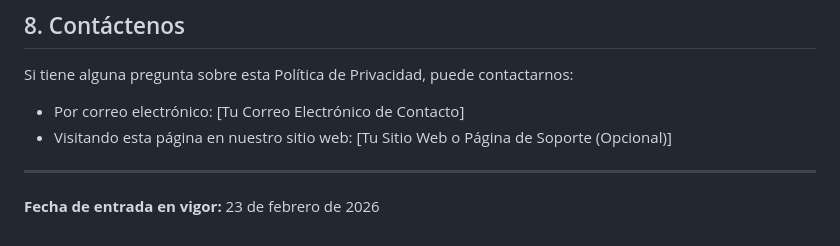
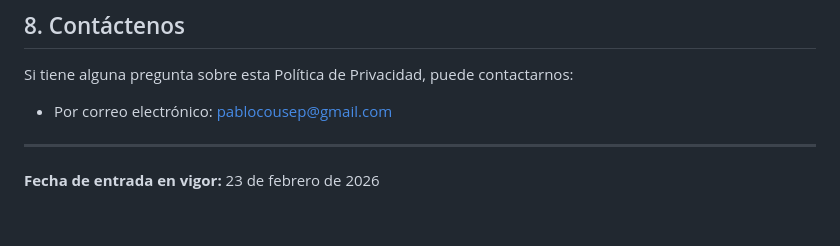
Before and after one commit to tosysy/CountAll, a Markdown page: POLITICA_PRIVACIDAD.md, the part around the change. Rendered like a GitHub page.

```diff
--- a/POLITICA_PRIVACIDAD.md
+++ b/POLITICA_PRIVACIDAD.md
@@ -52,8 +52,7 @@ Podemos actualizar nuestra Política de Privacidad de vez en cuando. Le notifica
 
 Si tiene alguna pregunta sobre esta Política de Privacidad, puede contactarnos:
 
-*   Por correo electrónico: [Tu Correo Electrónico de Contacto]
-*   Visitando esta página en nuestro sitio web: [Tu Sitio Web o Página de Soporte (Opcional)]
+*   Por correo electrónico: pablocousep@gmail.com
 
 ---
 
```
